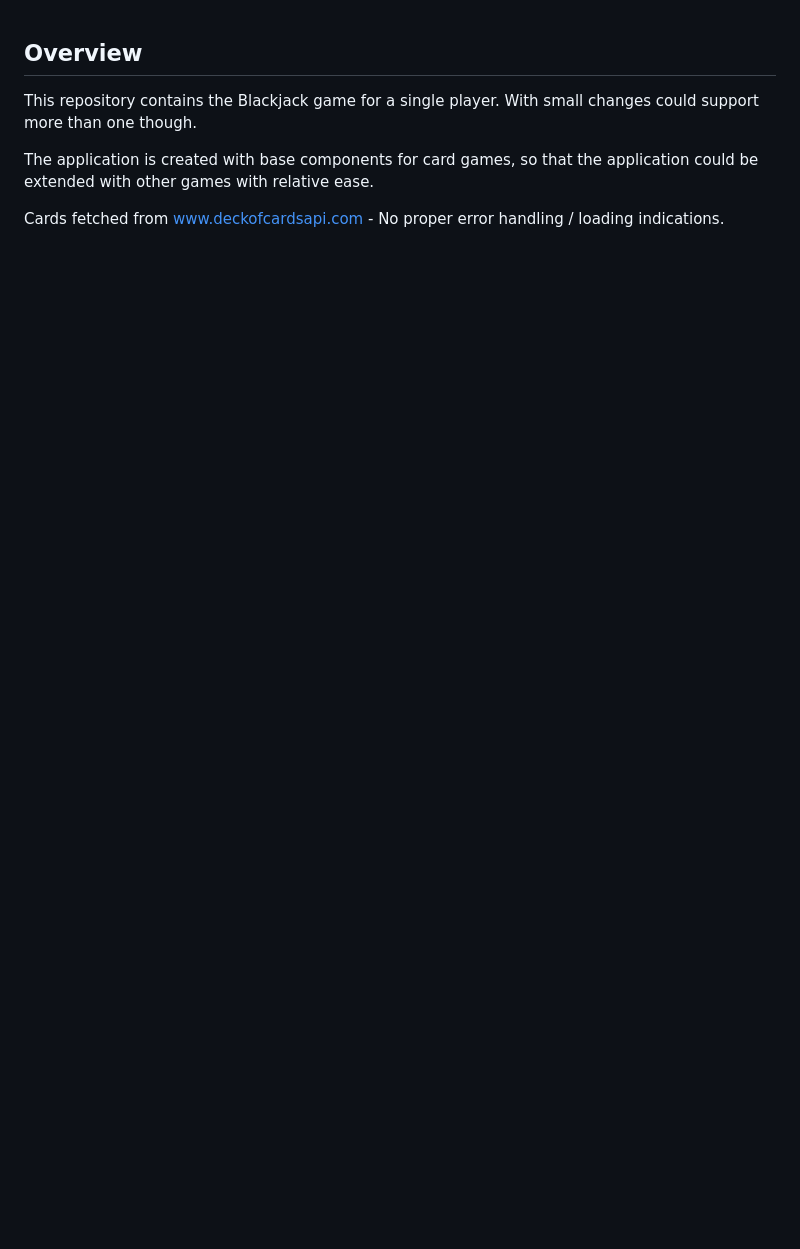
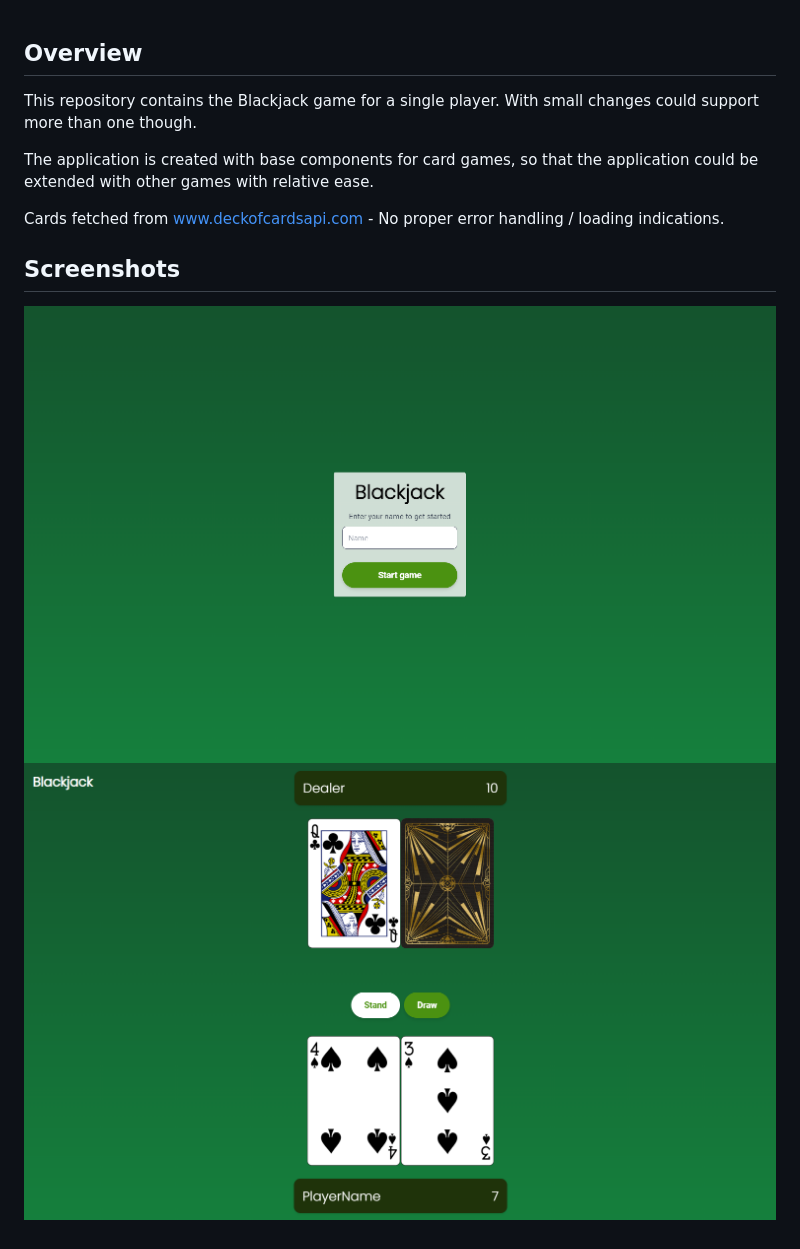
Before and after one commit to taneli1/ea_assignment_2, a Markdown page: readme.md, the part around the change. Drawn GitHub-style; pictures changed too: ss_1.png (added), ss_2.png (added); blank space fills up the shorter version.

Commit message:
Readme + screenshots

```diff
--- a/readme.md
+++ b/readme.md
@@ -5,3 +5,8 @@ This repository contains the Blackjack game for a single player. With small chan
 The application is created with base components for card games, so that the application could be extended with other games with relative ease.
 
 Cards fetched from www.deckofcardsapi.com - No proper error handling / loading indications.
+
+## Screenshots
+
+![Begin](ss_1.png)
+![Game](ss_2.png)
```
